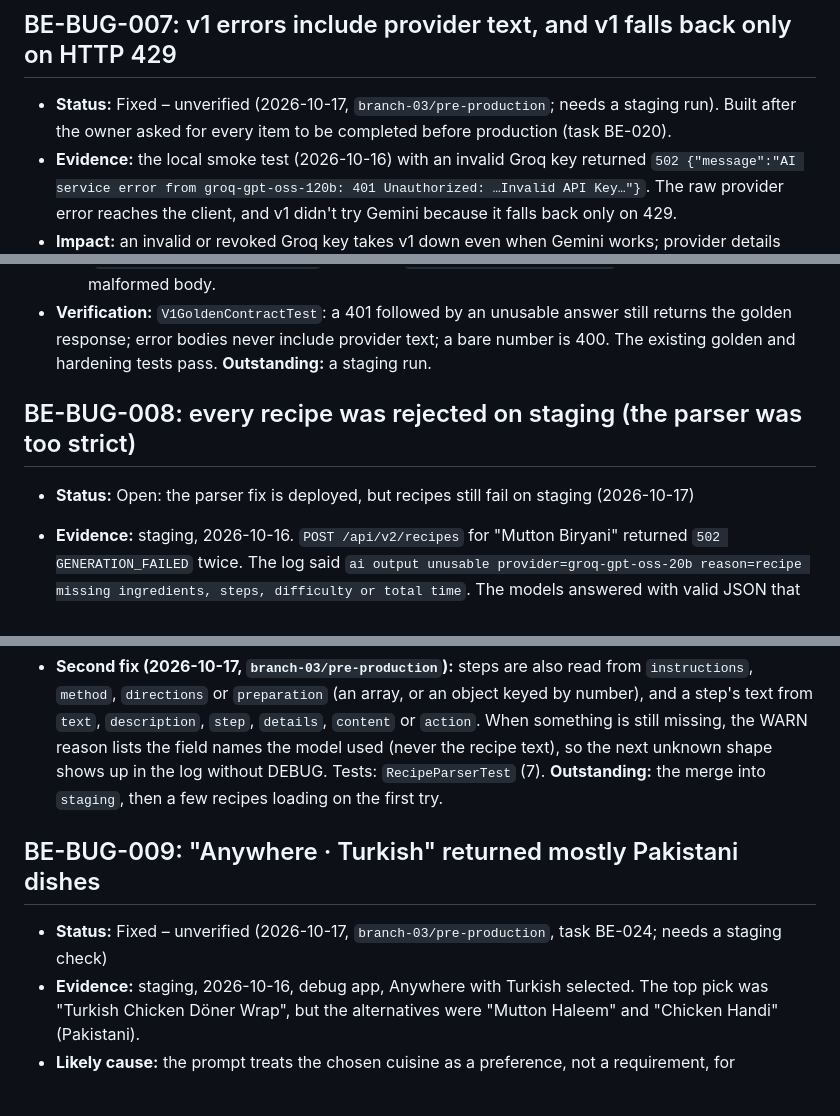
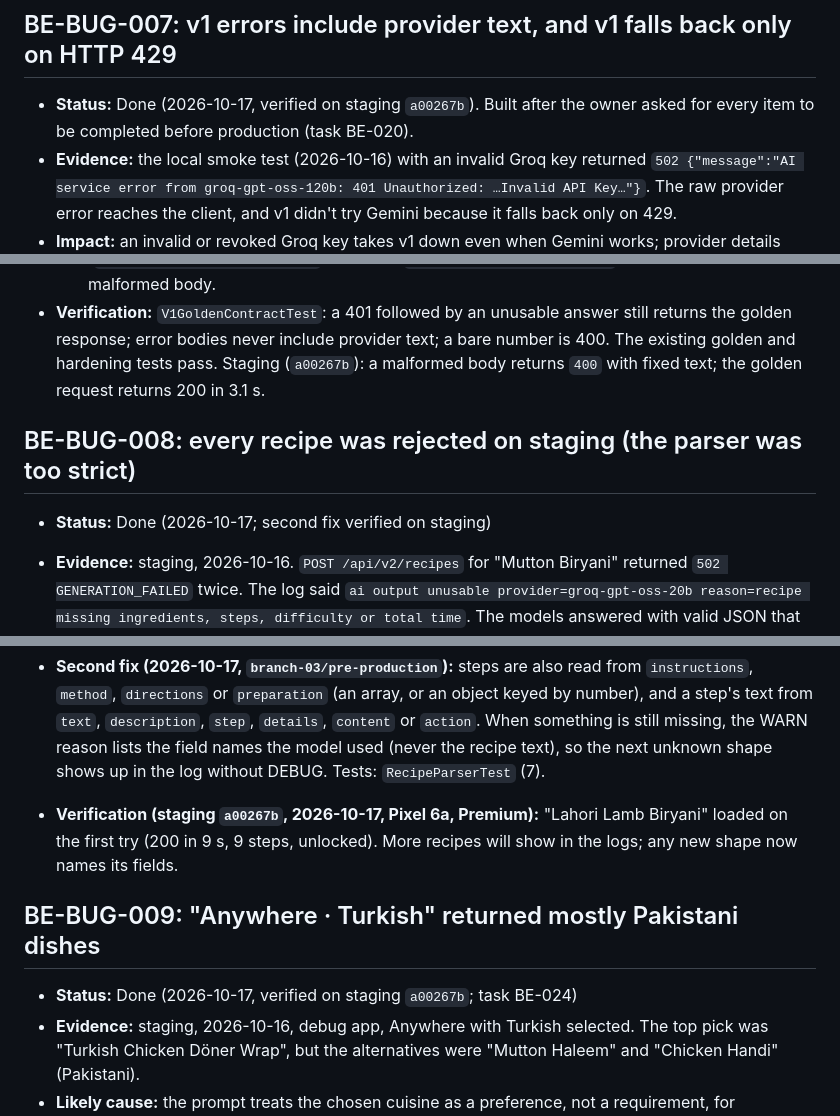
Before and after one commit to idraakailabs/SmartBite-Backend, a Markdown page: docs/BUGS.md, 3 parts joined by grey strips. GitHub-like rendering; blank space fills up the shorter version.

```diff
--- a/docs/BUGS.md
+++ b/docs/BUGS.md
@@ -65,8 +65,8 @@ Never delete an entry; keep the history. Statuses: `Open`, `In Progress`, `Fixed
 
 ## <a id="be-bug-007"></a>BE-BUG-007: v1 errors include provider text, and v1 falls back only on HTTP 429
 
-- **Status:** Fixed – unverified (2026-10-17, `branch-03/pre-production`; needs a staging run). Built after the
-  owner asked for every item to be completed before production (task BE-020).
+- **Status:** Done (2026-10-17, verified on staging `a00267b`). Built after the owner asked for every item to be
+  completed before production (task BE-020).
 - **Evidence:** the local smoke test (2026-10-16) with an invalid Groq key returned
   `502 {"message":"AI service error from groq-gpt-oss-120b: 401 Unauthorized: …Invalid API Key…"}`. The raw
   provider error reaches the client, and v1 didn't try Gemini because it falls back only on 429.
@@ -86,11 +86,11 @@ Never delete an entry; keep the history. Statuses: `Open`, `In Progress`, `Fixed
     (`MealSuggestionRepositoryImpl` maps it to `MealSuggestionError.Server`), and it never sends a malformed body.
 - **Verification:** `V1GoldenContractTest`: a 401 followed by an unusable answer still returns the golden
   response; error bodies never include provider text; a bare number is 400. The existing golden and hardening tests
-  pass. **Outstanding:** a staging run.
+  pass. Staging (`a00267b`): a malformed body returns `400` with fixed text; the golden request returns 200 in 3.1 s.
 
 ## <a id="be-bug-008"></a>BE-BUG-008: every recipe was rejected on staging (the parser was too strict)
 
-- **Status:** Open: the parser fix is deployed, but recipes still fail on staging (2026-10-17)
+- **Status:** Done (2026-10-17; second fix verified on staging)
 - **Evidence:** staging, 2026-10-16. `POST /api/v2/recipes` for "Mutton Biryani" returned
   `502 GENERATION_FAILED` twice. The log said
   `ai output unusable provider=groq-gpt-oss-20b reason=recipe missing ingredients, steps, difficulty or total time`.
@@ -118,12 +118,13 @@ Never delete an entry; keep the history. Statuses: `Open`, `In Progress`, `Fixed
   `directions` or `preparation` (an array, or an object keyed by number), and a step's text from `text`,
   `description`, `step`, `details`, `content` or `action`. When something is still missing, the WARN reason lists
   the field names the model used (never the recipe text), so the next unknown shape shows up in the log without
-  DEBUG. Tests: `RecipeParserTest` (7). **Outstanding:** the merge into `staging`, then a few recipes loading on
-  the first try.
+  DEBUG. Tests: `RecipeParserTest` (7).
+- **Verification (staging `a00267b`, 2026-10-17, Pixel 6a, Premium):** "Lahori Lamb Biryani" loaded on the first
+  try (200 in 9 s, 9 steps, unlocked). More recipes will show in the logs; any new shape now names its fields.
 
 ## <a id="be-bug-009"></a>BE-BUG-009: "Anywhere · Turkish" returned mostly Pakistani dishes
 
-- **Status:** Fixed – unverified (2026-10-17, `branch-03/pre-production`, task BE-024; needs a staging check)
+- **Status:** Done (2026-10-17, verified on staging `a00267b`; task BE-024)
 - **Evidence:** staging, 2026-10-16, debug app, Anywhere with Turkish selected. The top pick was
   "Turkish Chicken Döner Wrap", but the alternatives were "Mutton Haleem" and "Chicken Handi" (Pakistani).
 - **Likely cause:** the prompt treats the chosen cuisine as a preference, not a requirement, for alternatives.
```
Also changed, not shown: other parts of docs/BUGS.md (+2 -1 lines), docs/ROADMAP.md (+6 -6 lines), docs/ops/DEPLOYMENT.md (+6 -4 lines).
